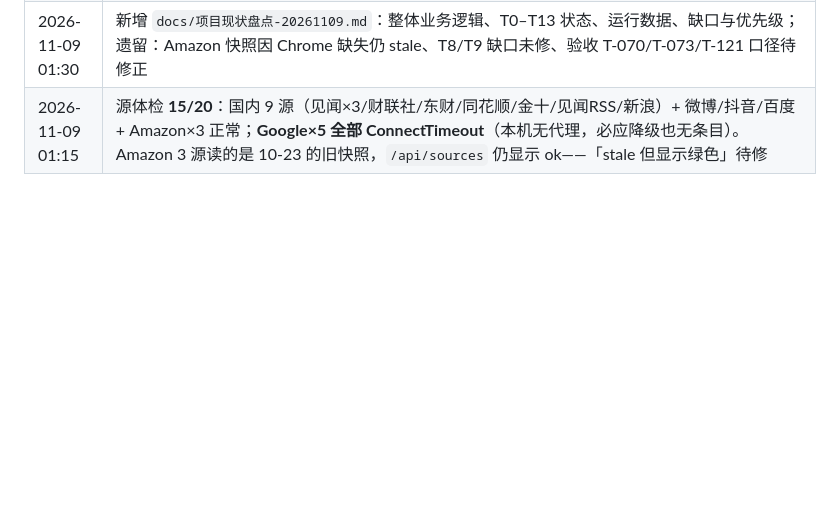
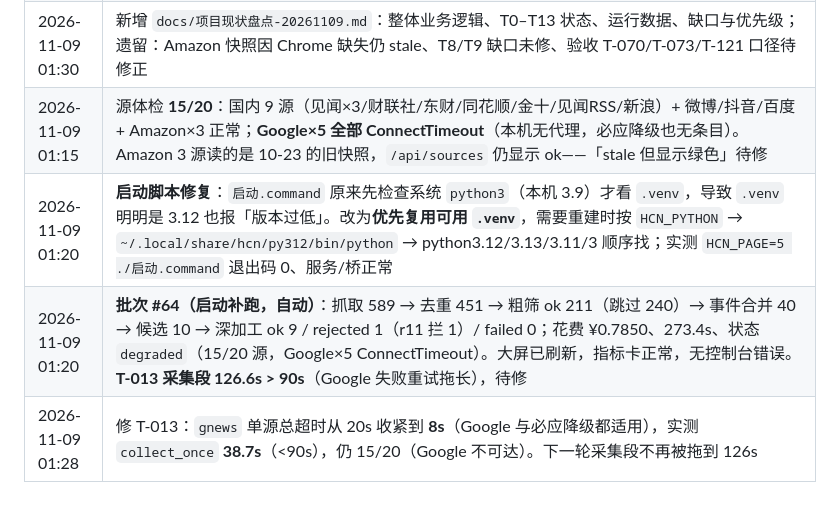
Before and after one commit to linyidong/hotspot-collection-network, a Markdown page: docs/progress.md, the part around the change. GitHub-like rendering; blank space fills up the shorter version.

```diff
--- a/docs/progress.md
+++ b/docs/progress.md
@@ -167,3 +167,6 @@
 | 2026-11-09 01:25 | 文档同步：PRD v1.1（保留期/备注收藏/3D/指标卡）、user-flows、implementation-plan（T7–T12 状态 + 候选池）、architecture（实际目录与 12 条校验口径）、tech-stack（three.js/macOS）、README（当前状态/目录/指标卡/20 源）、本文件 |
 | 2026-11-09 01:30 | 新增 `docs/项目现状盘点-20261109.md`：整体业务逻辑、T0–T13 状态、运行数据、缺口与优先级；遗留：Amazon 快照因 Chrome 缺失仍 stale、T8/T9 缺口未修、验收 T-070/T-073/T-121 口径待修正 |
 | 2026-11-09 01:15 | 源体检 **15/20**：国内 9 源（见闻×3/财联社/东财/同花顺/金十/见闻RSS/新浪）+ 微博/抖音/百度 + Amazon×3 正常；**Google×5 全部 ConnectTimeout**（本机无代理，必应降级也无条目）。Amazon 3 源读的是 10-23 的旧快照，`/api/sources` 仍显示 ok——「stale 但显示绿色」待修 |
+| 2026-11-09 01:20 | **启动脚本修复**：`启动.command` 原来先检查系统 `python3`（本机 3.9）才看 `.venv`，导致 `.venv` 明明是 3.12 也报「版本过低」。改为**优先复用可用 `.venv`**，需要重建时按 `HCN_PYTHON` → `~/.local/share/hcn/py312/bin/python` → python3.12/3.13/3.11/3 顺序找；实测 `HCN_PAGE=5 ./启动.command` 退出码 0、服务/桥正常 |
+| 2026-11-09 01:20 | **批次 #64（启动补跑，自动）**：抓取 589 → 去重 451 → 粗筛 ok 211（跳过 240）→ 事件合并 40 → 候选 10 → 深加工 ok 9 / rejected 1（r11 拦 1）/ failed 0；花费 ¥0.7850、273.4s、状态 `degraded`（15/20 源，Google×5 ConnectTimeout）。大屏已刷新，指标卡正常，无控制台错误。**T-013 采集段 126.6s > 90s**（Google 失败重试拖长），待修 |
+| 2026-11-09 01:28 | 修 T-013：`gnews` 单源总超时从 20s 收紧到 **8s**（Google 与必应降级都适用），实测 `collect_once` **38.7s**（<90s），仍 15/20（Google 不可达）。下一轮采集段不再被拖到 126s |
```
Also changed, not shown: docs/项目现状盘点-20261109.md (+3 -0 lines).
